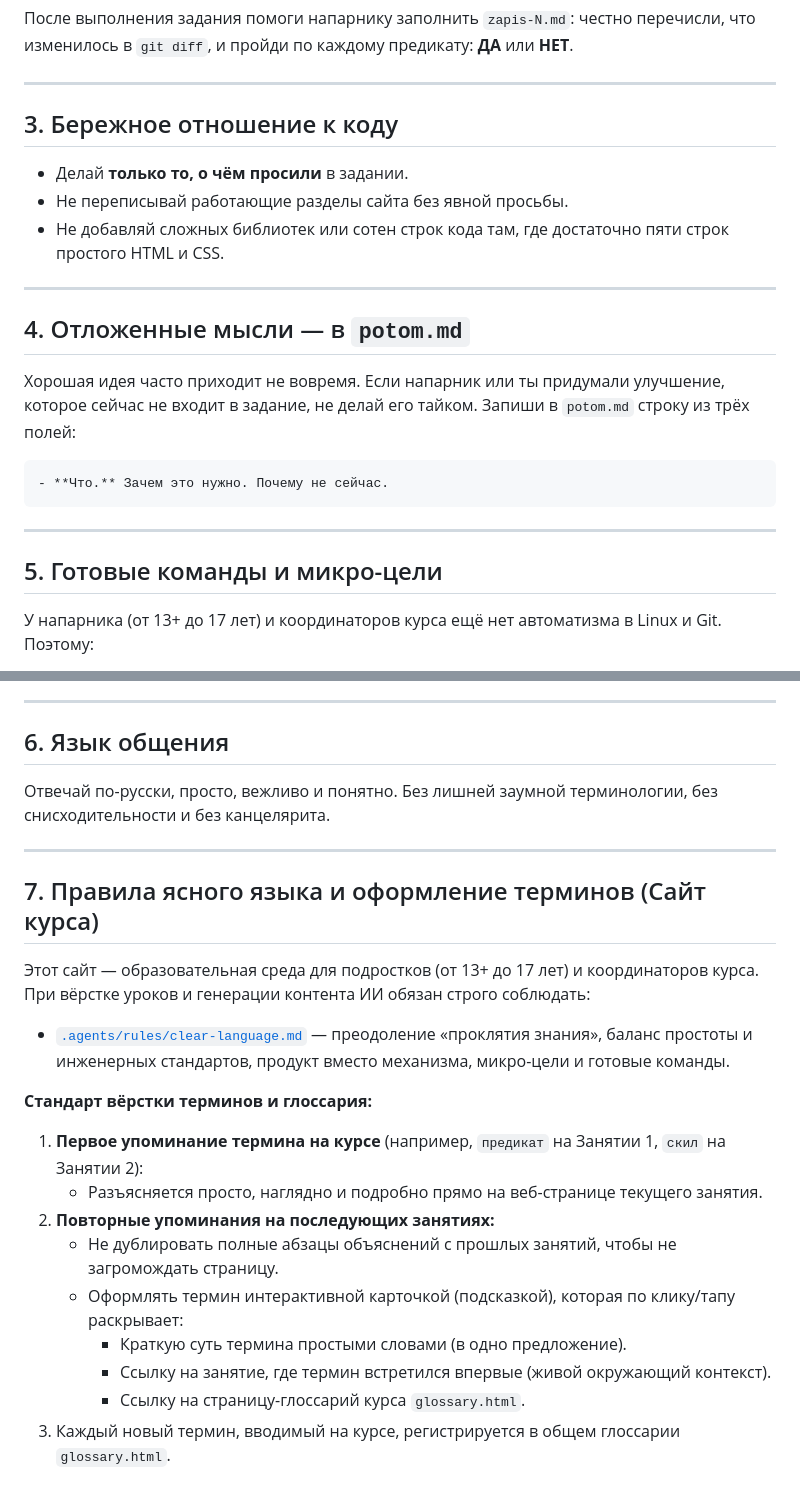
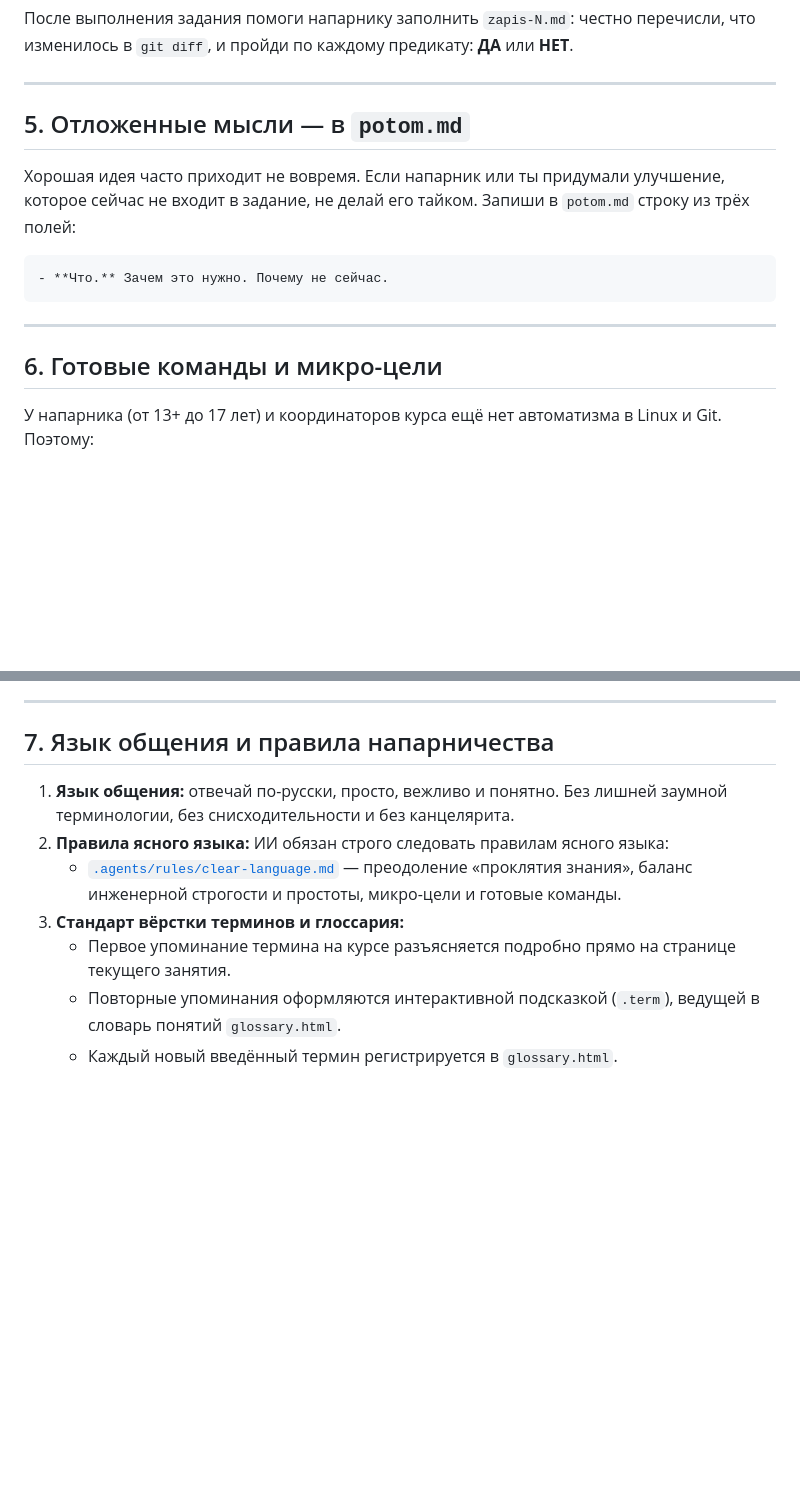
Before and after one commit to y-kolyada/b1bootcamp26-site, a Markdown page: AGENTS.md, 2 parts joined by grey strips. Drawn GitHub-style; blank space fills up the shorter version.

```diff
--- a/AGENTS.md
+++ b/AGENTS.md
@@ -36,15 +77,7 @@
 
 ---
 
-## 3. Бережное отношение к коду
-
-- Делай **только то, о чём просили** в задании.
-- Не переписывай работающие разделы сайта без явной просьбы.
-- Не добавляй сложных библиотек или сотен строк кода там, где достаточно пяти строк простого HTML и CSS.
-
----
-
-## 4. Отложенные мысли — в `potom.md`
+## 5. Отложенные мысли — в `potom.md`
 
 Хорошая идея часто приходит не вовремя. Если напарник или ты придумали улучшение, которое сейчас не входит в задание, не делай его тайком. Запиши в `potom.md` строку из трёх полей:
 
@@ -54,7 +87,7 @@
 
 ---
 
-## 5. Готовые команды и микро-цели
+## 6. Готовые команды и микро-цели
 
 У напарника (от 13+ до 17 лет) и координаторов курса ещё нет автоматизма в Linux и Git. Поэтому:
 
@@ -68,24 +101,12 @@
 
 ---
 
-## 6. Язык общения
+## 7. Язык общения и правила напарничества
 
-Отвечай по-русски, просто, вежливо и понятно. Без лишней заумной терминологии, без снисходительности и без канцелярита.
-
----
-
-## 7. Правила ясного языка и оформление терминов (Сайт курса)
-
-Этот сайт — образовательная среда для подростков (от 13+ до 17 лет) и координаторов курса. При вёрстке уроков и генерации контента ИИ обязан строго соблюдать:
-- [`.agents/rules/clear-language.md`](.agents/rules/clear-language.md) — преодоление «проклятия знания», баланс простоты и инженерных стандартов, продукт вместо механизма, микро-цели и готовые команды.
-
-**Стандарт вёрстки терминов и глоссария:**
-1. **Первое упоминание термина на курсе** (например, `предикат` на Занятии 1, `скил` на Занятии 2):
-   - Разъясняется просто, наглядно и подробно прямо на веб-странице текущего занятия.
-2. **Повторные упоминания на последующих занятиях:**
-   - Не дублировать полные абзацы объяснений с прошлых занятий, чтобы не загромождать страницу.
-   - Оформлять термин интерактивной карточкой (подсказкой), которая по клику/тапу раскрывает:
-     - Краткую суть термина простыми словами (в одно предложение).
-     - Ссылку на занятие, где термин встретился впервые (живой окружающий контекст).
-     - Ссылку на страницу-глоссарий курса `glossary.html`.
-3. Каждый новый термин, вводимый на курсе, регистрируется в общем глоссарии `glossary.html`.
+1. **Язык общения:** отвечай по-русски, просто, вежливо и понятно. Без лишней заумной терминологии, без снисходительности и без канцелярита.
+2. **Правила ясного языка:** ИИ обязан строго следовать правилам ясного языка:
+   - [`.agents/rules/clear-language.md`](.agents/rules/clear-language.md) — преодоление «проклятия знания», баланс инженерной строгости и простоты, микро-цели и готовые команды.
+3. **Стандарт вёрстки терминов и глоссария:**
+   - Первое упоминание термина на курсе разъясняется подробно прямо на странице текущего занятия.
+   - Повторные упоминания оформляются интерактивной подсказкой (`.term`), ведущей в словарь понятий `glossary.html`.
+   - Каждый новый введённый термин регистрируется в `glossary.html`.
```
Also changed, not shown: other parts of AGENTS.md (+55 -14 lines).
